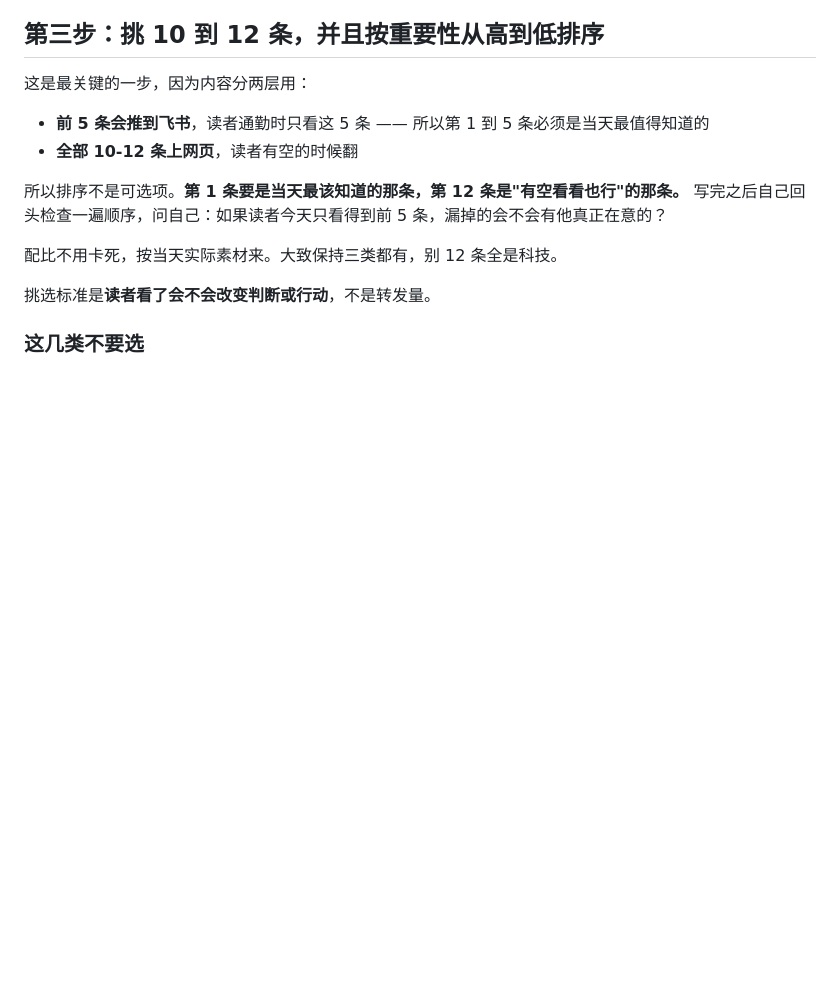
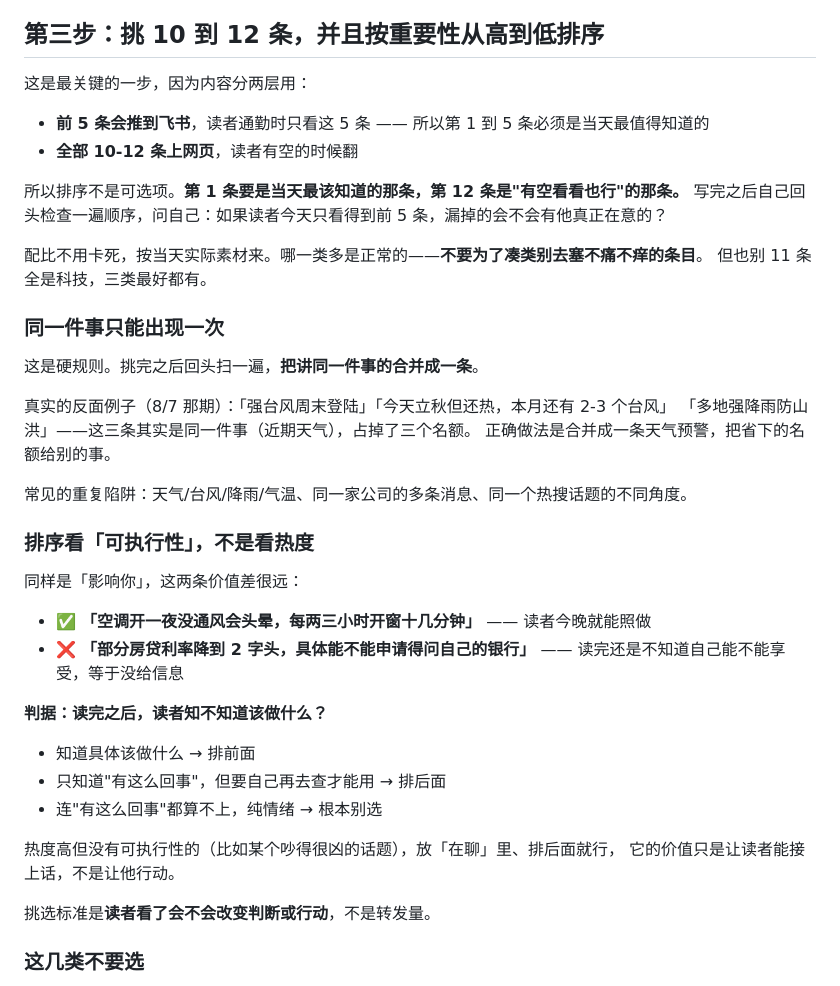
Before and after one commit to pengxiaobei/brief-wlsb6r, a Markdown page: prompts/daily.md, the part around the change. GitHub-like rendering; blank space fills up the shorter version.

Commit message:
加去重规则和排序判据
8/7 那期暴露两个问题：天气讲了三遍占掉三个名额；房贷那条
（结论是'得问银行'）排在空调那条（今晚就能照做）前面。

- 同一件事只出现一次，给了天气那个真实反例
- 排序改看可执行性：读完知不知道该做什么
- 不加类别配额，避免为凑数塞水货

```diff
--- a/prompts/daily.md
+++ b/prompts/daily.md
@@ -32,7 +32,34 @@ date "+%Y-%m-%d"
 所以排序不是可选项。**第 1 条要是当天最该知道的那条，第 12 条是"有空看看也行"的那条。**
 写完之后自己回头检查一遍顺序，问自己：如果读者今天只看得到前 5 条，漏掉的会不会有他真正在意的？
 
-配比不用卡死，按当天实际素材来。大致保持三类都有，别 12 条全是科技。
+配比不用卡死，按当天实际素材来。哪一类多是正常的——**不要为了凑类别去塞不痛不痒的条目**。
+但也别 11 条全是科技，三类最好都有。
+
+### 同一件事只能出现一次
+
+这是硬规则。挑完之后回头扫一遍，**把讲同一件事的合并成一条**。
+
+真实的反面例子（8/7 那期）：「强台风周末登陆」「今天立秋但还热，本月还有 2-3 个台风」
+「多地强降雨防山洪」——这三条其实是同一件事（近期天气），占掉了三个名额。
+正确做法是合并成一条天气预警，把省下的名额给别的事。
+
+常见的重复陷阱：天气/台风/降雨/气温、同一家公司的多条消息、同一个热搜话题的不同角度。
+
+### 排序看「可执行性」，不是看热度
+
+同样是「影响你」，这两条价值差很远：
+
+- ✅ **「空调开一夜没通风会头晕，每两三小时开窗十几分钟」** —— 读者今晚就能照做
+- ❌ **「部分房贷利率降到 2 字头，具体能不能申请得问自己的银行」** —— 读完还是不知道自己能不能享受，等于没给信息
+
+**判据：读完之后，读者知不知道该做什么？**
+
+- 知道具体该做什么 → 排前面
+- 只知道"有这么回事"，但要自己再去查才能用 → 排后面
+- 连"有这么回事"都算不上，纯情绪 → 根本别选
+
+热度高但没有可执行性的（比如某个吵得很凶的话题），放「在聊」里、排后面就行，
+它的价值只是让读者能接上话，不是让他行动。
 
 挑选标准是**读者看了会不会改变判断或行动**，不是转发量。
 
```
